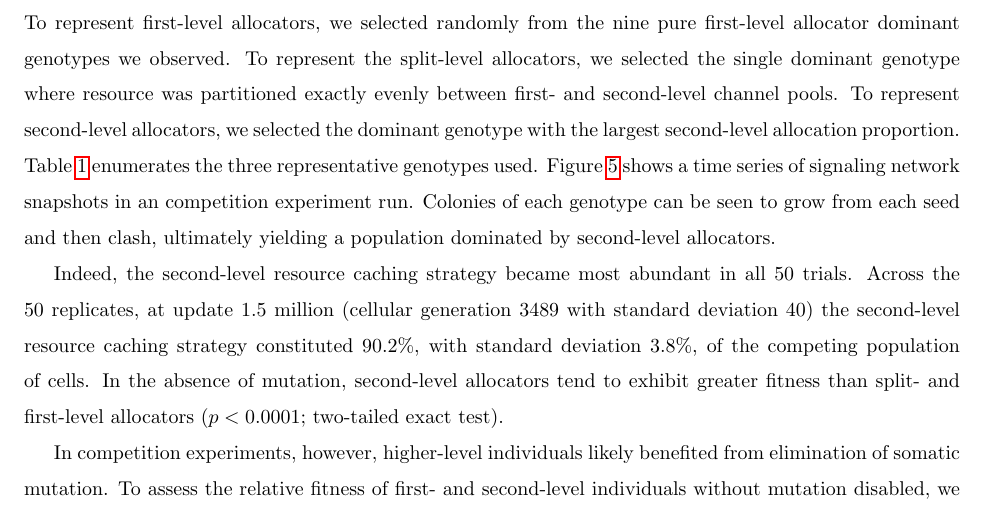
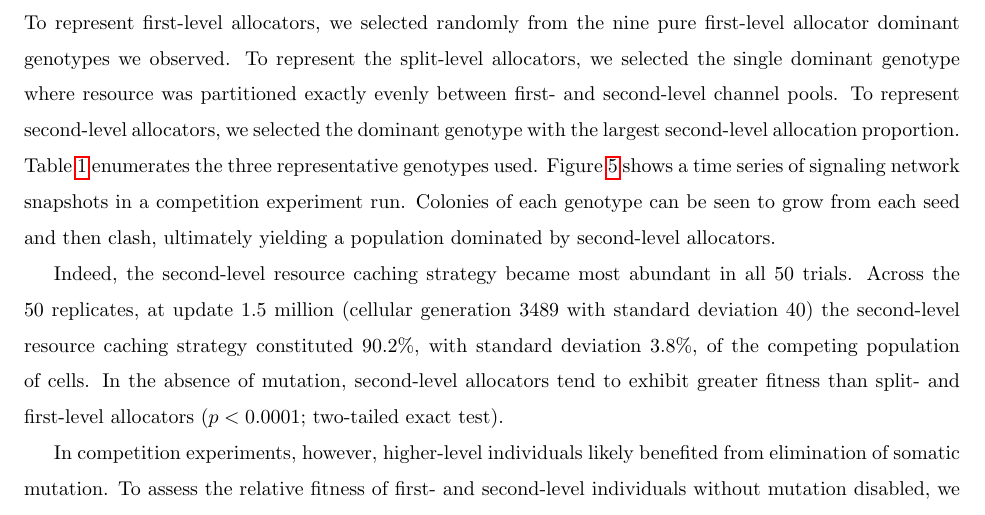
Before and after one commit to mmore500/alife-2018, a LaTeX paper (main.tex, which reads tex/results.tex): part of page 14 of 21, cut so that both start at the same text. Compiled offline with pdfLaTeX.

Commit message:
Apply proofreader edits

```diff
--- a/tex/results.tex
+++ b/tex/results.tex
@@ -63,7 +63,7 @@ To represent first-level allocators, we selected randomly from the nine pure fir
 To represent the split-level allocators, we selected the single dominant genotype where resource was partitioned exactly evenly between first- and second-level channel pools.
 To represent second-level allocators, we selected the dominant genotype with the largest second-level allocation proportion.
 Table \ref{table:genotypes} enumerates the three representative genotypes used.
-Figure \ref{fig:eco_progression} shows a time series of signaling network snapshots in an competition experiment run.
+Figure \ref{fig:eco_progression} shows a time series of signaling network snapshots in a competition experiment run.
 Colonies of each genotype can be seen to grow from each seed and then clash, ultimately yielding a population dominated by second-level allocators.
 
 Indeed, the second-level resource caching strategy became most abundant in all 50 trials.
```
